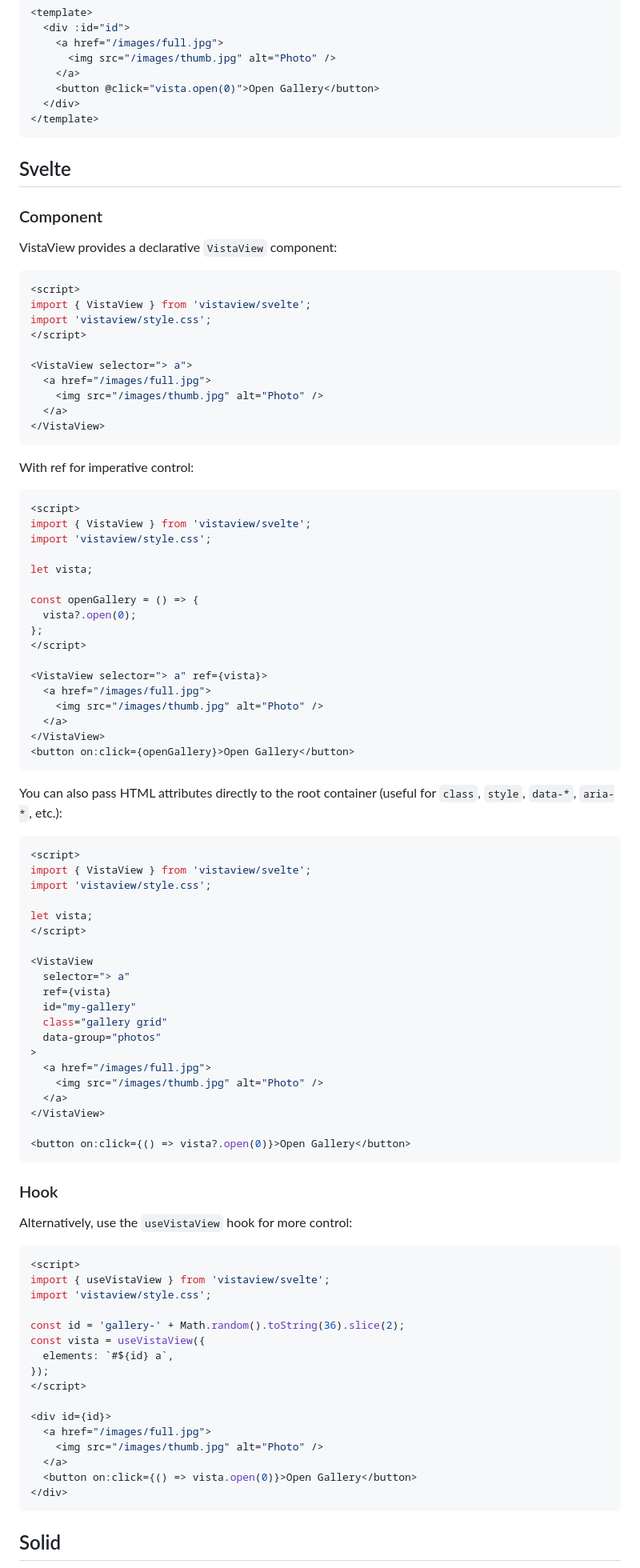
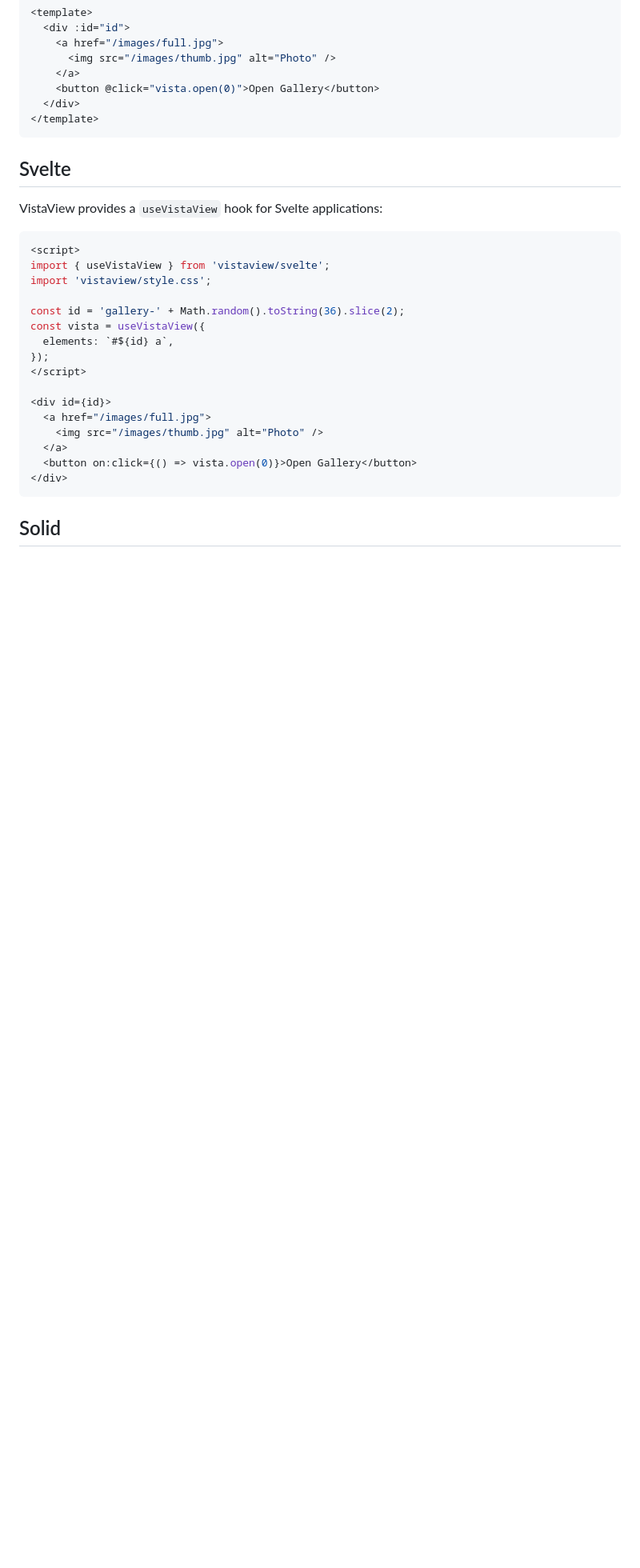
Before and after one commit to juji/vistaview, a Markdown page: framework-integration.md, the part around the change. Shown at 80% size. Rendered like a GitHub page; blank space fills up the shorter version.

Commit message:
docs: update Svelte documentation to reflect hook-only API
- Remove VistaView component examples from Svelte docs
- Update to show useVistaView hook as the primary approach
- Remove component-specific features like ref binding and HTML attributes
- Align documentation with current library implementation

````diff
--- a/framework-integration.md
+++ b/framework-integration.md
@@ -147,73 +147,7 @@ const vista = useVistaView({
 
 ## Svelte
 
-### Component
-
-VistaView provides a declarative `VistaView` component:
-
-```svelte
-<script>
-import { VistaView } from 'vistaview/svelte';
-import 'vistaview/style.css';
-</script>
-
-<VistaView selector="> a">
-  <a href="/images/full.jpg">
-    <img src="/images/thumb.jpg" alt="Photo" />
-  </a>
-</VistaView>
-```
-
-With ref for imperative control:
-
-```svelte
-<script>
-import { VistaView } from 'vistaview/svelte';
-import 'vistaview/style.css';
-
-let vista;
-
-const openGallery = () => {
-  vista?.open(0);
-};
-</script>
-
-<VistaView selector="> a" ref={vista}>
-  <a href="/images/full.jpg">
-    <img src="/images/thumb.jpg" alt="Photo" />
-  </a>
-</VistaView>
-<button on:click={openGallery}>Open Gallery</button>
-```
-
-You can also pass HTML attributes directly to the root container (useful for `class`, `style`, `data-*`, `aria-*`, etc.):
-
-```svelte
-<script>
-import { VistaView } from 'vistaview/svelte';
-import 'vistaview/style.css';
-
-let vista;
-</script>
-
-<VistaView
-  selector="> a"
-  ref={vista}
-  id="my-gallery"
-  class="gallery grid"
-  data-group="photos"
->
-  <a href="/images/full.jpg">
-    <img src="/images/thumb.jpg" alt="Photo" />
-  </a>
-</VistaView>
-
-<button on:click={() => vista?.open(0)}>Open Gallery</button>
-```
-
-### Hook
-
-Alternatively, use the `useVistaView` hook for more control:
+VistaView provides a `useVistaView` hook for Svelte applications:
 
 ```svelte
 <script>
````
Also changed, not shown: README.md (+11 -5 lines).
